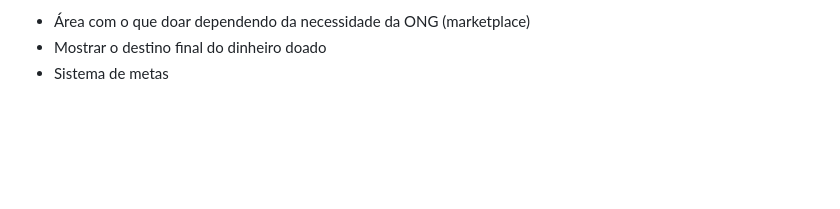
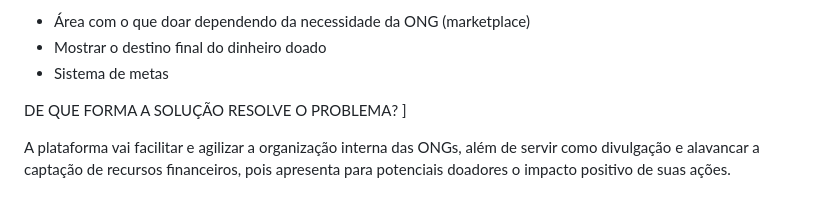
Before and after one commit to JoaoGChaves/ONE4ALL, a Markdown page: README SR1.md, the part around the change. Rendered like a GitHub page; blank space fills up the shorter version.

```diff
--- a/README SR1.md
+++ b/README SR1.md
@@ -35,3 +35,8 @@ Funcionalidades:
 - Área com o que doar dependendo da necessidade da ONG (marketplace)
 - Mostrar o destino final do dinheiro doado
 - Sistema de metas
+
+
+DE QUE FORMA A SOLUÇÃO RESOLVE O PROBLEMA? ]
+
+A plataforma vai facilitar e agilizar a organização interna das ONGs, além de servir como divulgação e alavancar a captação de recursos financeiros, pois apresenta para potenciais doadores o impacto positivo de suas ações.
```
